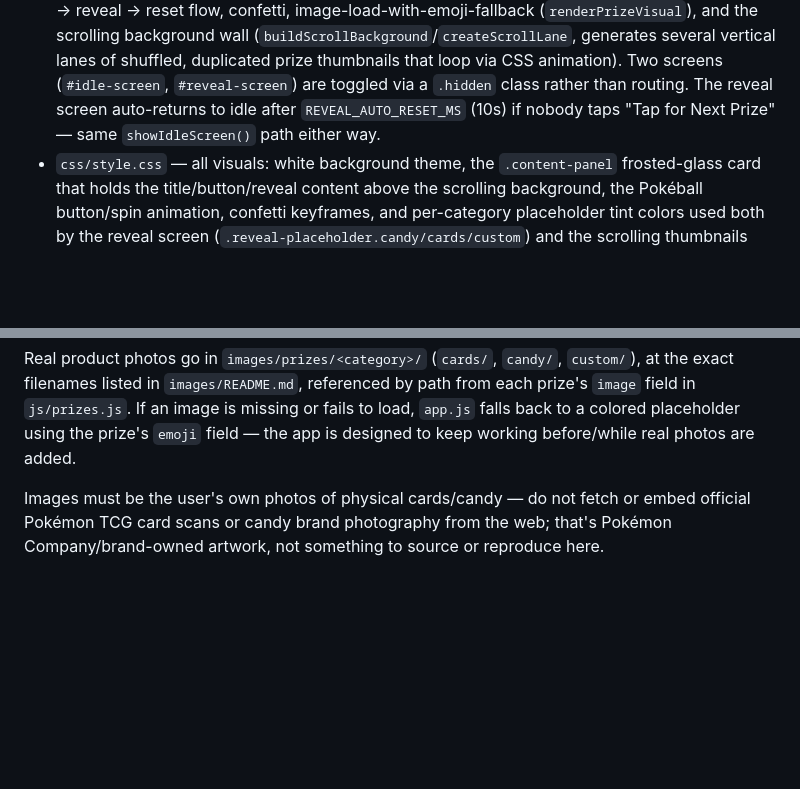
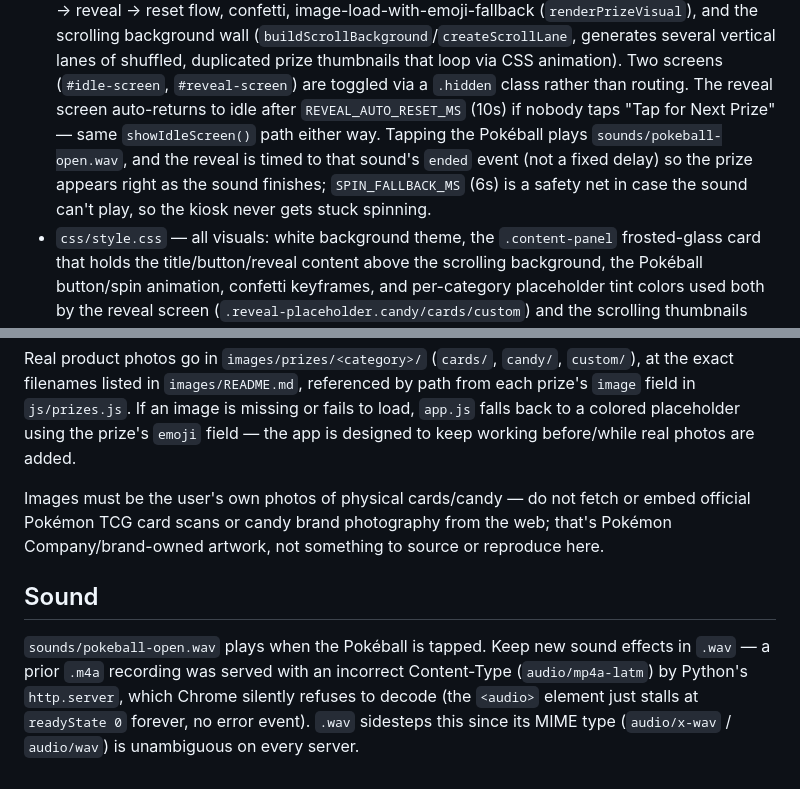
Before and after one commit to n3tworker-blip/pokemachine, a Markdown page: CLAUDE.md, 2 parts joined by grey strips. Rendered like a GitHub page; blank space fills up the shorter version.

Commit message:
Document the pokeball-open sound and reveal timing in CLAUDE.md
Co-Authored-By: Claude Sonnet 5 <noreply@anthropic.com>
Claude-Session: https://claude.ai/code/session_01A2yy2xRn9cjwbxg2xXQWiT

```diff
--- a/CLAUDE.md
+++ b/CLAUDE.md
@@ -46,7 +46,11 @@ Three plain files, no framework, no bundler:
   loop via CSS animation). Two screens (`#idle-screen`, `#reveal-screen`)
   are toggled via a `.hidden` class rather than routing. The reveal screen
   auto-returns to idle after `REVEAL_AUTO_RESET_MS` (10s) if nobody taps
-  "Tap for Next Prize" — same `showIdleScreen()` path either way.
+  "Tap for Next Prize" — same `showIdleScreen()` path either way. Tapping the
+  Pokéball plays `sounds/pokeball-open.wav`, and the reveal is timed to that
+  sound's `ended` event (not a fixed delay) so the prize appears right as the
+  sound finishes; `SPIN_FALLBACK_MS` (6s) is a safety net in case the sound
+  can't play, so the kiosk never gets stuck spinning.
 - `css/style.css` — all visuals: white background theme, the `.content-panel`
   frosted-glass card that holds the title/button/reveal content above the
   scrolling background, the Pokéball button/spin animation, confetti
@@ -71,3 +75,12 @@ Images must be the user's own photos of physical cards/candy — do not fetch
 or embed official Pokémon TCG card scans or candy brand photography from the
 web; that's Pokémon Company/brand-owned artwork, not something to source or
 reproduce here.
+
+## Sound
+
+`sounds/pokeball-open.wav` plays when the Pokéball is tapped. Keep new sound
+effects in `.wav` — a prior `.m4a` recording was served with an incorrect
+Content-Type (`audio/mp4a-latm`) by Python's `http.server`, which Chrome
+silently refuses to decode (the `<audio>` element just stalls at
+`readyState 0` forever, no error event). `.wav` sidesteps this since its MIME
+type (`audio/x-wav` / `audio/wav`) is unambiguous on every server.
```
